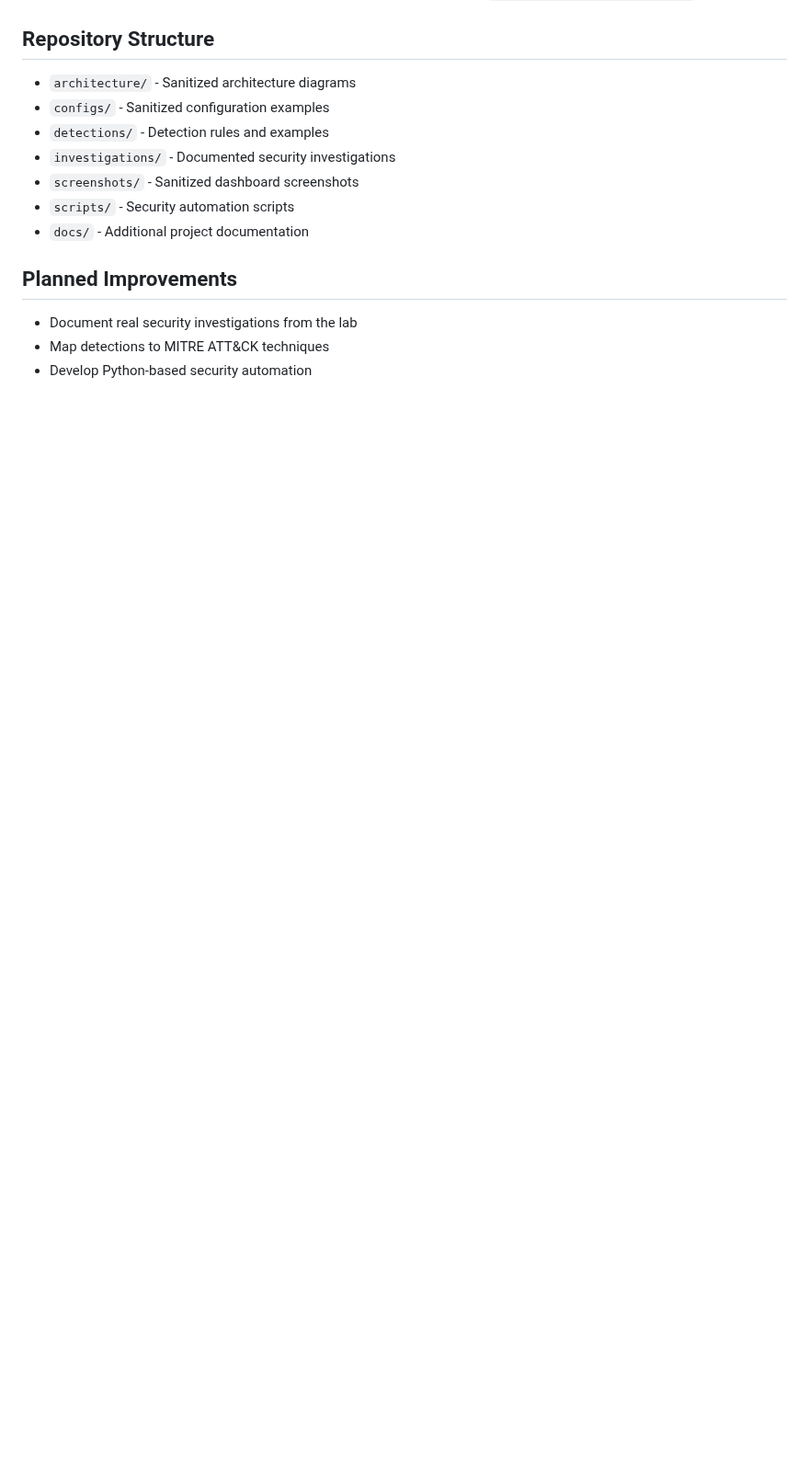
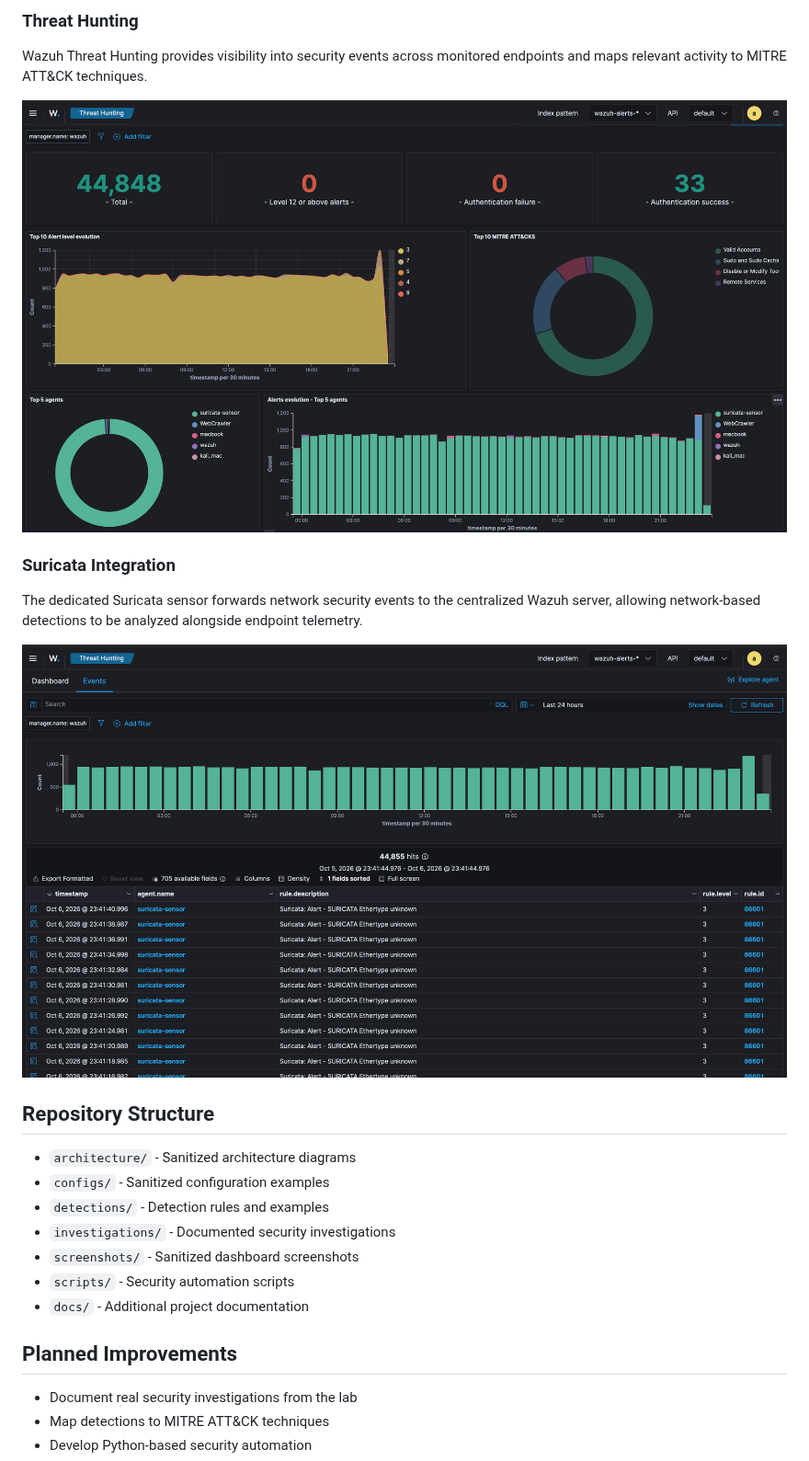
Before and after one commit to noahblanny/spider-sense-soc, a Markdown page: README.md, the part around one of its changes. Shown at 92% size. GitHub-like rendering; pictures changed too: screenshots/suricata-wazuh-events.png (added), screenshots/wazuh-threat-hunting.png (added); blank space fills up the shorter version.

```diff
--- a/README.md
+++ b/README.md
@@ -67,3 +81,15 @@ For a detailed breakdown of the environment and its current limitations, see [`a
+### Threat Hunting
+
+Wazuh Threat Hunting provides visibility into security events across monitored endpoints and maps relevant activity to MITRE ATT&CK techniques.
+
+![Wazuh Threat Hunting](screenshots/wazuh-threat-hunting.png)
+
+### Suricata Integration
+
+The dedicated Suricata sensor forwards network security events to the centralized Wazuh server, allowing network-based detections to be analyzed alongside endpoint telemetry.
+
+![Suricata Events in Wazuh](screenshots/suricata-wazuh-events.png)
+
 ## Repository Structure
 
 - `architecture/` - Sanitized architecture diagrams
```
Also changed, not shown: other parts of README.md (+14 -0 lines), screenshots/wazuh-agents.png (added), screenshots/wazuh-dashboard.png (added).
